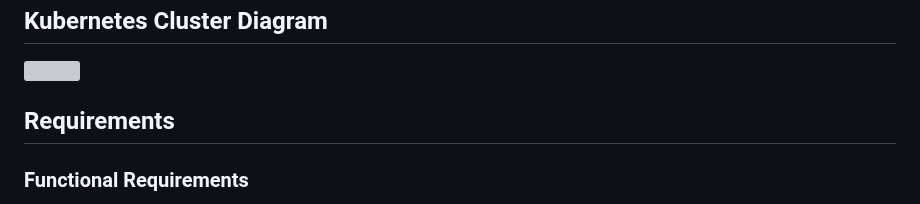
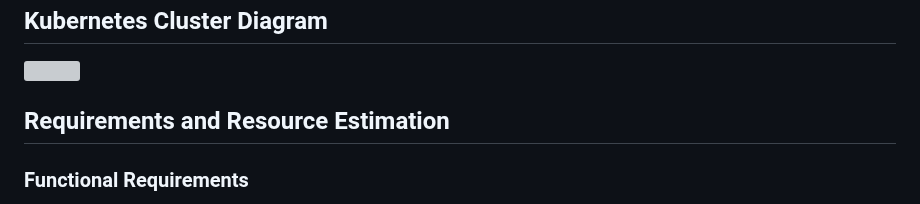
Before and after one commit to hyungmogu/udacity-cloud-devops-project-5, a Markdown page: README.md, the part around one of its changes. Rendered like a GitHub page; grey boxes are pictures that could not be loaded.

```diff
--- a/README.md
+++ b/README.md
@@ -26,7 +26,7 @@ This is capstone project for Udacity's Cloud DevOps Engineer Nanodegree.
 
 <img src="https://user-images.githubusercontent.com/6856382/227823674-9c9da05c-e546-444d-bd41-62fa4f62d11f.jpeg"/>
 
-## Requirements
+## Requirements and Resource Estimation
 
 ### Functional Requirements
 1. Uploading images from frontend (user) to client
```
Also changed, not shown: other parts of README.md (+9 -11 lines).
